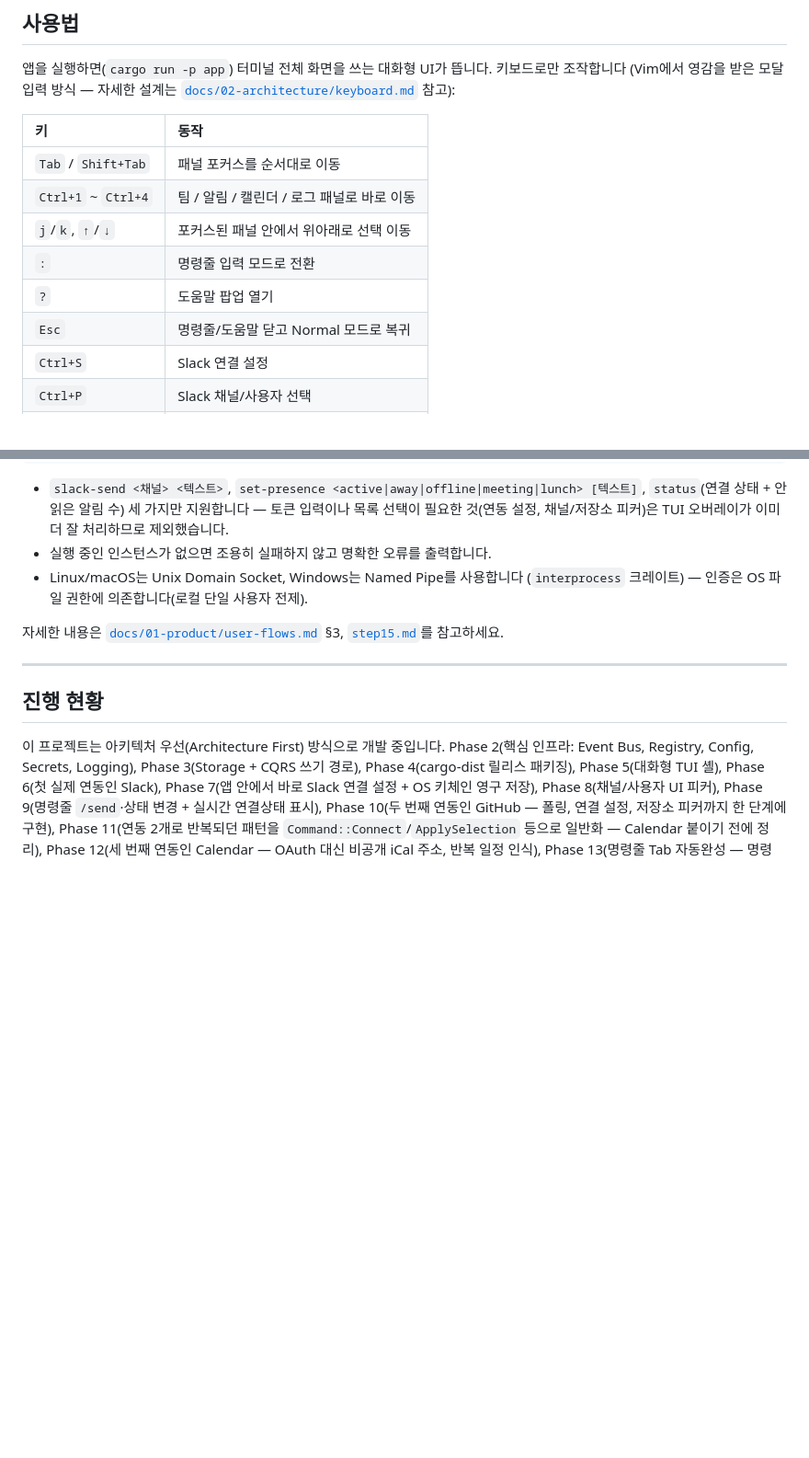
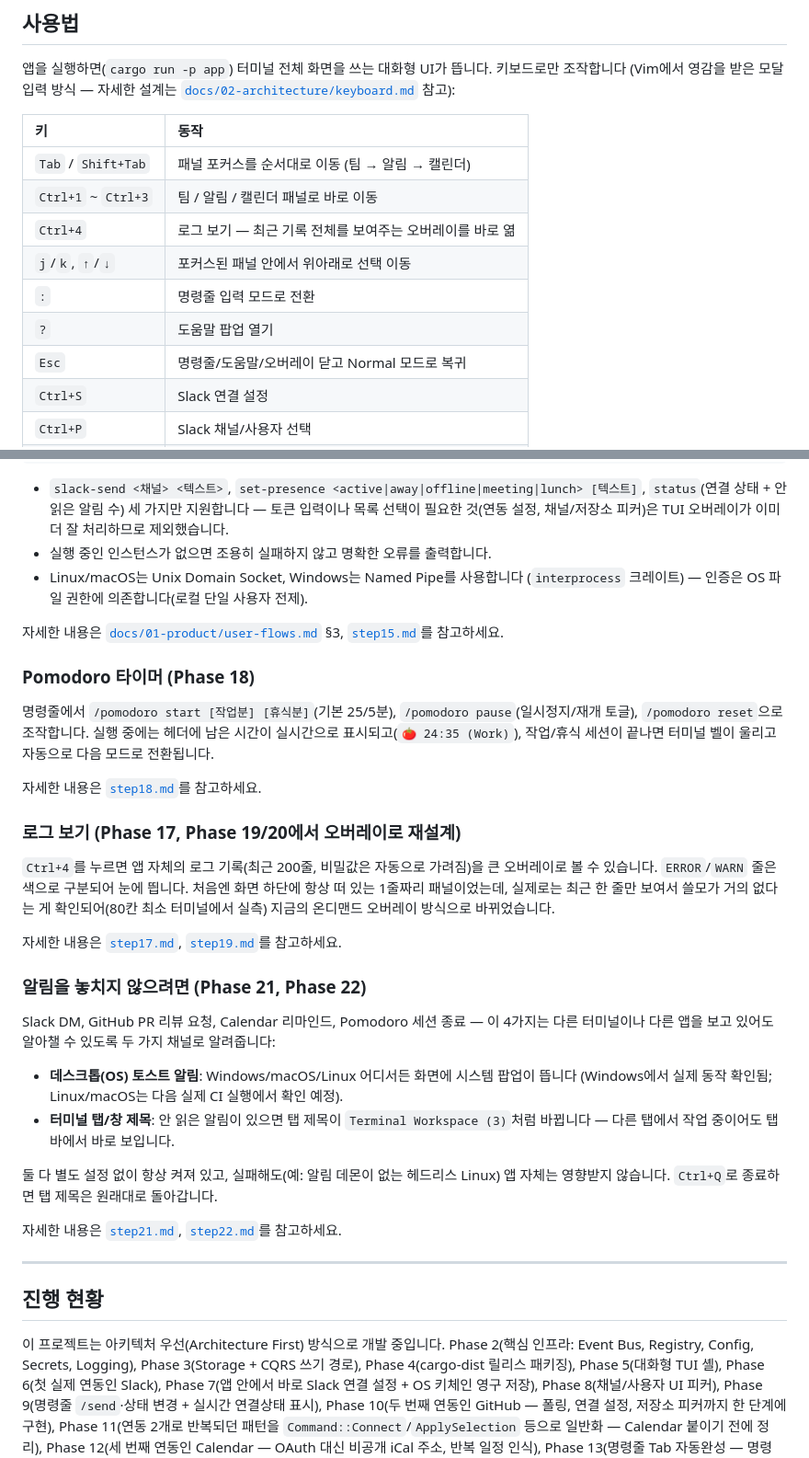
Before and after one commit to HwangSlater/terminal-workspace, a Markdown page: README.md, 2 parts joined by grey strips. Shown at 92% size. Rendered like a GitHub page; blank space fills up the shorter version.

Commit message:
docs: catch up README.md through Phase 22
Last touched at Phase 15 (b22e1e4) -- stale by 7 phases. The keyboard
table's Ctrl+4 row was flatly wrong (claimed it "moves focus to a log
panel," which no longer exists after step19/20's overlay redesign).
Added sections for Pomodoro, the log viewer overlay, and desktop/tab-
title notifications; extended the phase changelog through Phase 22 and
split it into original v1.0.0 scope (done as of Phase 15) vs. what got
added afterward from direct usage feedback.

```diff
--- a/README.md
+++ b/README.md
@@ -60,12 +60,13 @@ GCC 기반 MinGW-w64를 설치하면 해결됩니다 (`winget install BrechtSand
 
 | 키 | 동작 |
 | :--- | :--- |
-| `Tab` / `Shift+Tab` | 패널 포커스를 순서대로 이동 |
-| `Ctrl+1` ~ `Ctrl+4` | 팀 / 알림 / 캘린더 / 로그 패널로 바로 이동 |
+| `Tab` / `Shift+Tab` | 패널 포커스를 순서대로 이동 (팀 → 알림 → 캘린더) |
+| `Ctrl+1` ~ `Ctrl+3` | 팀 / 알림 / 캘린더 패널로 바로 이동 |
+| `Ctrl+4` | 로그 보기 — 최근 기록 전체를 보여주는 오버레이를 바로 엶 |
 | `j`/`k`, `↑`/`↓` | 포커스된 패널 안에서 위아래로 선택 이동 |
 | `:` | 명령줄 입력 모드로 전환 |
 | `?` | 도움말 팝업 열기 |
-| `Esc` | 명령줄/도움말 닫고 Normal 모드로 복귀 |
+| `Esc` | 명령줄/도움말/오버레이 닫고 Normal 모드로 복귀 |
 | `Ctrl+S` | Slack 연결 설정 |
 | `Ctrl+P` | Slack 채널/사용자 선택 |
 | `Ctrl+G` | GitHub 연결 설정 |
@@ -136,6 +137,29 @@ cargo run -p app -- status
 
 자세한 내용은 [`docs/01-product/user-flows.md`](docs/01-product/user-flows.md) §3, [`step15.md`](docs/07-implementation-log/step15.md)를 참고하세요.
 
+### Pomodoro 타이머 (Phase 18)
+
+명령줄에서 `/pomodoro start [작업분] [휴식분]`(기본 25/5분), `/pomodoro pause`(일시정지/재개 토글), `/pomodoro reset`으로 조작합니다. 실행 중에는 헤더에 남은 시간이 실시간으로 표시되고(`🍅 24:35 (Work)`), 작업/휴식 세션이 끝나면 터미널 벨이 울리고 자동으로 다음 모드로 전환됩니다.
+
+자세한 내용은 [`step18.md`](docs/07-implementation-log/step18.md)를 참고하세요.
+
+### 로그 보기 (Phase 17, Phase 19/20에서 오버레이로 재설계)
+
+`Ctrl+4`를 누르면 앱 자체의 로그 기록(최근 200줄, 비밀값은 자동으로 가려짐)을 큰 오버레이로 볼 수 있습니다. `ERROR`/`WARN` 줄은 색으로 구분되어 눈에 띕니다. 처음엔 화면 하단에 항상 떠 있는 1줄짜리 패널이었는데, 실제로는 최근 한 줄만 보여서 쓸모가 거의 없다는 게 확인되어(80칸 최소 터미널에서 실측) 지금의 온디맨드 오버레이 방식으로 바뀌었습니다.
+
+자세한 내용은 [`step17.md`](docs/07-implementation-log/step17.md), [`step19.md`](docs/07-implementation-log/step19.md)를 참고하세요.
+
+### 알림을 놓치지 않으려면 (Phase 21, Phase 22)
+
+Slack DM, GitHub PR 리뷰 요청, Calendar 리마인드, Pomodoro 세션 종료 — 이 4가지는 다른 터미널이나 다른 앱을 보고 있어도 알아챌 수 있도록 두 가지 채널로 알려줍니다:
+
+- **데스크톱(OS) 토스트 알림**: Windows/macOS/Linux 어디서든 화면에 시스템 팝업이 뜹니다 (Windows에서 실제 동작 확인됨; Linux/macOS는 다음 실제 CI 실행에서 확인 예정).
+- **터미널 탭/창 제목**: 안 읽은 알림이 있으면 탭 제목이 `Terminal Workspace (3)`처럼 바뀝니다 — 다른 탭에서 작업 중이어도 탭 바에서 바로 보입니다.
+
+둘 다 별도 설정 없이 항상 켜져 있고, 실패해도(예: 알림 데몬이 없는 헤드리스 Linux) 앱 자체는 영향받지 않습니다. `Ctrl+Q`로 종료하면 탭 제목은 원래대로 돌아갑니다.
+
+자세한 내용은 [`step21.md`](docs/07-implementation-log/step21.md), [`step22.md`](docs/07-implementation-log/step22.md)를 참고하세요.
+
 ---
 
 ## 진행 현황
```
Also changed, not shown: other parts of README.md (+3 -1 lines).
